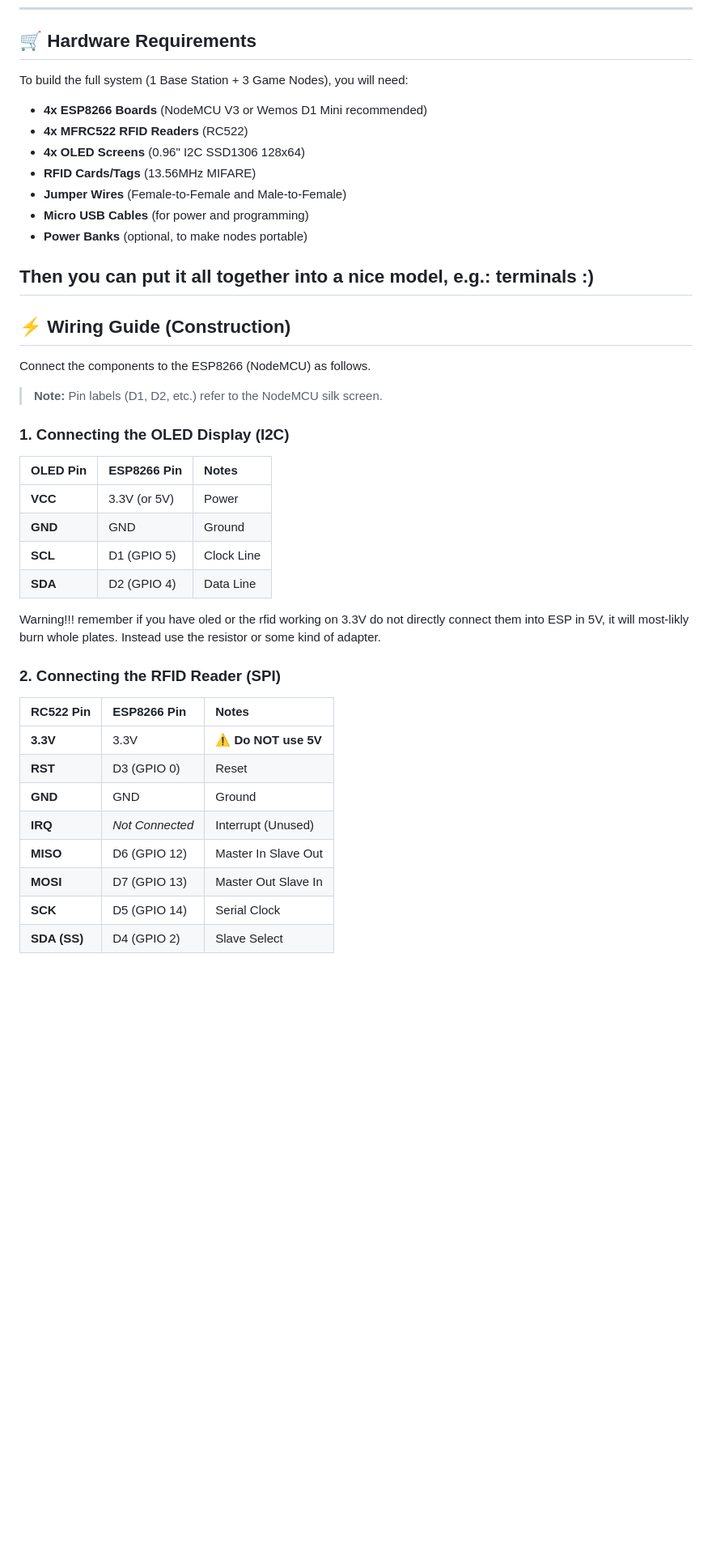
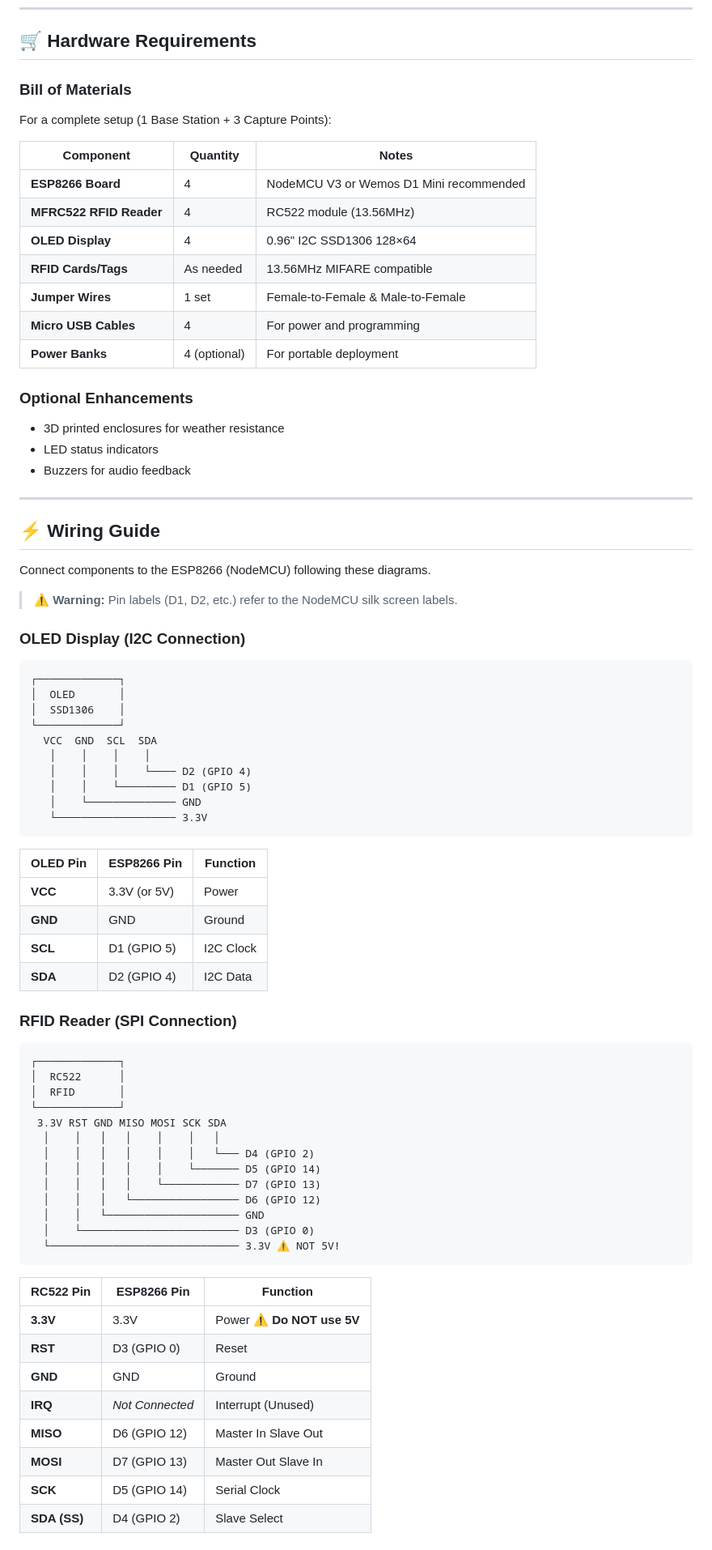
Before and after one commit to Maciasssss/Game-Off-Road-Hacking, a Markdown page: README.md, the part around one of its changes. Shown at 81% size. Rendered like a GitHub page; blank space fills up the shorter version.

````diff
--- a/README.md
+++ b/README.md
@@ -30,43 +64,82 @@
 
 ## 🛒 Hardware Requirements
 
-To build the full system (1 Base Station + 3 Game Nodes), you will need:
+### Bill of Materials
 
-*   **4x ESP8266 Boards** (NodeMCU V3 or Wemos D1 Mini recommended)
-*   **4x MFRC522 RFID Readers** (RC522)
-*   **4x OLED Screens** (0.96" I2C SSD1306 128x64)
-*   **RFID Cards/Tags** (13.56MHz MIFARE)
-*   **Jumper Wires** (Female-to-Female and Male-to-Female)
-*   **Micro USB Cables** (for power and programming)
-*   **Power Banks** (optional, to make nodes portable)
+For a complete setup (1 Base Station + 3 Capture Points):
 
-Then you can put it all together into a nice model, e.g.: terminals :)
+| Component | Quantity | Notes |
+|-----------|----------|-------|
+| **ESP8266 Board** | 4 | NodeMCU V3 or Wemos D1 Mini recommended |
+| **MFRC522 RFID Reader** | 4 | RC522 module (13.56MHz) |
+| **OLED Display** | 4 | 0.96" I2C SSD1306 128×64 |
+| **RFID Cards/Tags** | As needed | 13.56MHz MIFARE compatible |
+| **Jumper Wires** | 1 set | Female-to-Female & Male-to-Female |
+| **Micro USB Cables** | 4 | For power and programming |
+| **Power Banks** | 4 (optional) | For portable deployment |
+
+### Optional Enhancements
+
+- 3D printed enclosures for weather resistance
+- LED status indicators
+- Buzzers for audio feedback
+
 ---
 
-## ⚡ Wiring Guide (Construction)
+## ⚡ Wiring Guide
 
-Connect the components to the ESP8266 (NodeMCU) as follows.
-> **Note:** Pin labels (D1, D2, etc.) refer to the NodeMCU silk screen.
+Connect components to the ESP8266 (NodeMCU) following these diagrams.
 
-### 1. Connecting the OLED Display (I2C)
-| OLED Pin | ESP8266 Pin | Notes |
-| :---    | :---         | :--- |
+> **⚠️ Warning:** Pin labels (D1, D2, etc.) refer to the NodeMCU silk screen labels.
+
+### OLED Display (I2C Connection)
+
+```
+┌─────────────┐
+│  OLED       │
+│  SSD1306    │
+└─────────────┘
+  VCC  GND  SCL  SDA
+   │    │    │    │
+   │    │    │    └──── D2 (GPIO 4)
+   │    │    └───────── D1 (GPIO 5)
+   │    └────────────── GND
+   └─────────────────── 3.3V
+```
+
+| OLED Pin | ESP8266 Pin | Function |
+|----------|-------------|----------|
 | **VCC** | 3.3V (or 5V) | Power |
 | **GND** | GND | Ground |
-| **SCL** | D1 (GPIO 5)  | Clock Line |
-| **SDA** | D2 (GPIO 4)  | Data Line |
+| **SCL** | D1 (GPIO 5) | I2C Clock |
+| **SDA** | D2 (GPIO 4) | I2C Data |
 
-Warning!!! remember if you have oled or the rfid working on 3.3V do not directly connect them into ESP in 5V, it will most-likly burn whole plates. Instead use the resistor or some kind of adapter.
+### RFID Reader (SPI Connection)
 
-### 2. Connecting the RFID Reader (SPI)
-| RC522 Pin | ESP8266 Pin | Notes |
-| :---     | :---            | :--- |
-| **3.3V** | 3.3V            |⚠️ **Do NOT use 5V** |
-| **RST**  | D3 (GPIO 0)     | Reset |
-| **GND**  | GND | Ground    |
-| **IRQ**  | *Not Connected* | Interrupt (Unused) |
-| **MISO** | D6 (GPIO 12)    | Master In Slave Out |
-| **MOSI** | D7 (GPIO 13)    | Master Out Slave In |
-| **SCK**  | D5 (GPIO 14)    | Serial Clock |
+```
+┌─────────────┐
+│  RC522      │
+│  RFID       │
+└─────────────┘
+ 3.3V RST GND MISO MOSI SCK SDA
+  │    │   │   │    │    │   │
+  │    │   │   │    │    │   └─── D4 (GPIO 2)
+  │    │   │   │    │    └─────── D5 (GPIO 14)
+  │    │   │   │    └──────────── D7 (GPIO 13)
+  │    │   │   └───────────────── D6 (GPIO 12)
+  │    │   └───────────────────── GND
+  │    └───────────────────────── D3 (GPIO 0)
+  └────────────────────────────── 3.3V ⚠️ NOT 5V!
+```
+
+| RC522 Pin | ESP8266 Pin | Function |
+|-----------|-------------|----------|
+| **3.3V** | 3.3V | Power **⚠️ Do NOT use 5V** |
+| **RST** | D3 (GPIO 0) | Reset |
+| **GND** | GND | Ground |
+| **IRQ** | *Not Connected* | Interrupt (Unused) |
+| **MISO** | D6 (GPIO 12) | Master In Slave Out |
+| **MOSI** | D7 (GPIO 13) | Master Out Slave In |
+| **SCK** | D5 (GPIO 14) | Serial Clock |
 | **SDA (SS)** | D4 (GPIO 2) | Slave Select |
 
````
Also changed, not shown: other parts of README.md (+318 -96 lines).
